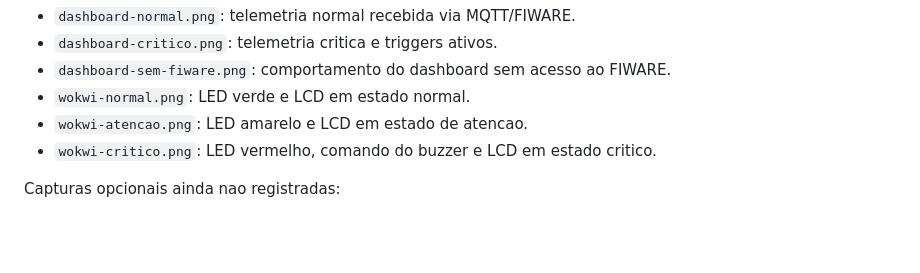
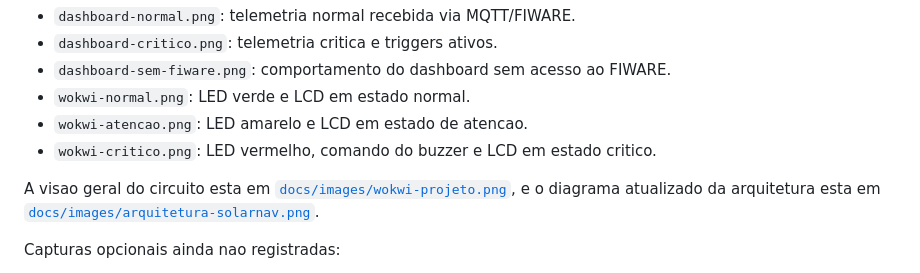
Before and after one commit to pedrot-git/GS-EdgeComputing, a Markdown page: docs/screenshots/README.md, the part around the change. Drawn GitHub-style; blank space fills up the shorter version.

Commit message:
Adiciona integrantes e imagens do projeto

```diff
--- a/docs/screenshots/README.md
+++ b/docs/screenshots/README.md
@@ -13,6 +13,11 @@ com o projeto publico.
 - `wokwi-atencao.png`: LED amarelo e LCD em estado de atencao.
 - `wokwi-critico.png`: LED vermelho, comando do buzzer e LCD em estado critico.
 
+A visao geral do circuito esta em
+[`docs/images/wokwi-projeto.png`](../images/wokwi-projeto.png), e o diagrama
+atualizado da arquitetura esta em
+[`docs/images/arquitetura-solarnav.png`](../images/arquitetura-solarnav.png).
+
 Capturas opcionais ainda nao registradas:
 
 - `serial-mqtt.png`: Serial Monitor exibindo as publicacoes MQTT.
```
Also changed, not shown: README.md (+13 -12 lines), docs/arquitetura.md (+1 -12 lines), docs/images/wokwi-projeto.png (added), 1 other file.
